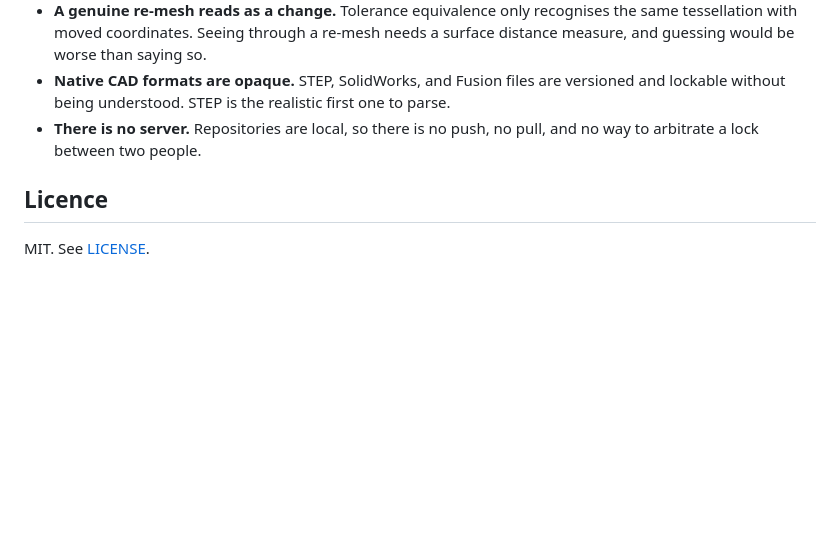
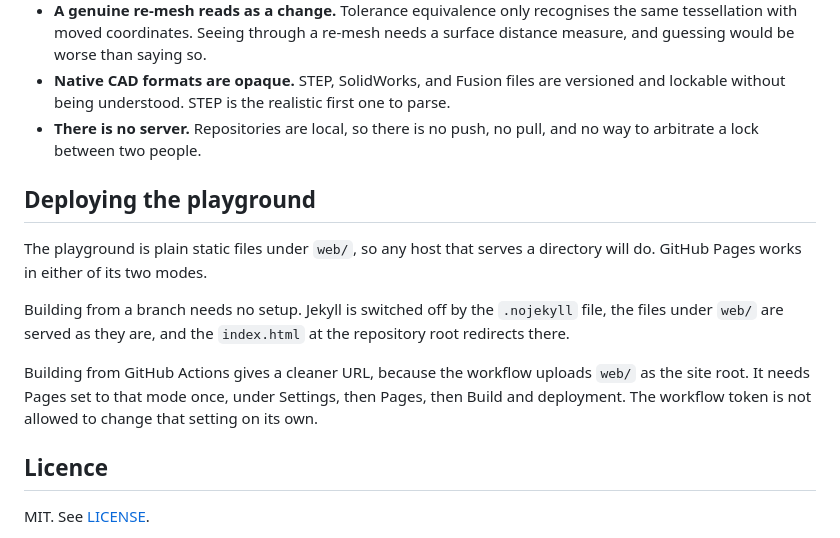
Before and after one commit to pragyaangaur/Kerf, a Markdown page: README.md, the part around the change. Rendered like a GitHub page; blank space fills up the shorter version.

Commit message:
docs: explain how the playground is deployed

```diff
--- a/README.md
+++ b/README.md
@@ -194,6 +194,14 @@ Kerf is a prototype built to prove the model. It is not a production tool, and t
 - **Native CAD formats are opaque.** STEP, SolidWorks, and Fusion files are versioned and lockable without being understood. STEP is the realistic first one to parse.
 - **There is no server.** Repositories are local, so there is no push, no pull, and no way to arbitrate a lock between two people.
 
+## Deploying the playground
+
+The playground is plain static files under `web/`, so any host that serves a directory will do. GitHub Pages works in either of its two modes.
+
+Building from a branch needs no setup. Jekyll is switched off by the `.nojekyll` file, the files under `web/` are served as they are, and the `index.html` at the repository root redirects there.
+
+Building from GitHub Actions gives a cleaner URL, because the workflow uploads `web/` as the site root. It needs Pages set to that mode once, under Settings, then Pages, then Build and deployment. The workflow token is not allowed to change that setting on its own.
+
 ## Licence
 
 MIT. See [LICENSE](LICENSE).
```
